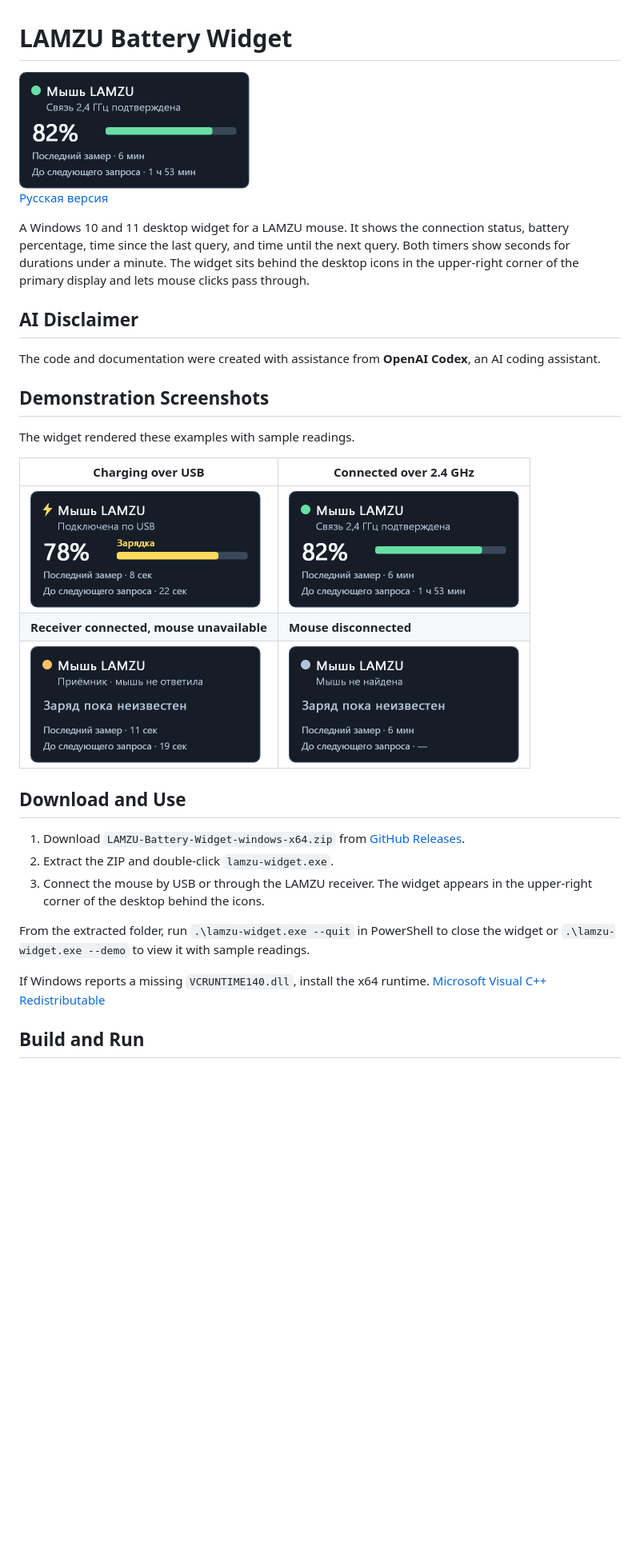
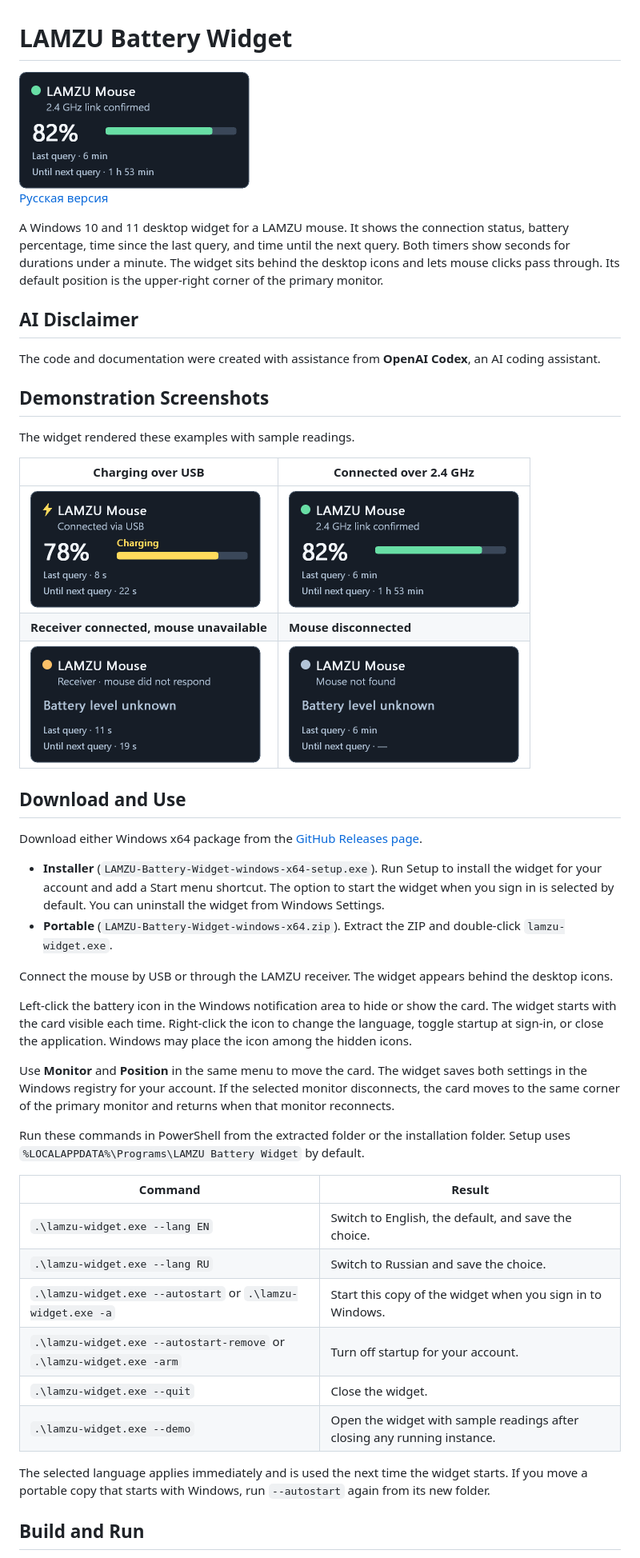
Before and after one commit to VozdyxDev/lamzu-battery-widget, a Markdown page: README.md, the part around one of its changes. Shown at 80% size. GitHub-like rendering; pictures changed too: docs/screenshots/en/disconnected.png (added), docs/screenshots/en/receiver-connected.png (added), docs/screenshots/en/receiver-no-response.png (added); blank space fills up the shorter version.

```diff
--- a/README.md
+++ b/README.md
@@ -1,10 +1,10 @@
 # LAMZU Battery Widget
 
-<img src="docs/screenshots/receiver-connected.png" width="288" alt="LAMZU Battery Widget showing battery level over a 2.4 GHz connection">
+<img src="docs/screenshots/en/receiver-connected.png" width="288" alt="LAMZU Battery Widget showing battery level over a 2.4 GHz connection">
 
 [Русская версия](README-ru.md)
 
-A Windows 10 and 11 desktop widget for a LAMZU mouse. It shows the connection status, battery percentage, time since the last query, and time until the next query. Both timers show seconds for durations under a minute. The widget sits behind the desktop icons in the upper-right corner of the primary display and lets mouse clicks pass through.
+A Windows 10 and 11 desktop widget for a LAMZU mouse. It shows the connection status, battery percentage, time since the last query, and time until the next query. Both timers show seconds for durations under a minute. The widget sits behind the desktop icons and lets mouse clicks pass through. Its default position is the upper-right corner of the primary monitor.
 
 ## AI Disclaimer
 
@@ -16,19 +16,35 @@ The widget rendered these examples with sample readings.
 
 | Charging over USB | Connected over 2.4 GHz |
 | --- | --- |
-| <img src="docs/screenshots/usb-charging.png" width="288" alt="USB charging with a yellow lightning indicator"> | <img src="docs/screenshots/receiver-connected.png" width="288" alt="Wireless connection with the battery level and query timers"> |
+| <img src="docs/screenshots/en/usb-charging.png" width="288" alt="USB charging with a yellow lightning indicator"> | <img src="docs/screenshots/en/receiver-connected.png" width="288" alt="Wireless connection with the battery level and query timers"> |
 | **Receiver connected, mouse unavailable** | **Mouse disconnected** |
-| <img src="docs/screenshots/receiver-no-response.png" width="288" alt="Receiver connected and waiting for the mouse to respond"> | <img src="docs/screenshots/disconnected.png" width="288" alt="Mouse disconnected with the battery level hidden"> |
+| <img src="docs/screenshots/en/receiver-no-response.png" width="288" alt="Receiver connected and waiting for the mouse to respond"> | <img src="docs/screenshots/en/disconnected.png" width="288" alt="Mouse disconnected with the battery level hidden"> |
 
 ## Download and Use
 
-1. Download `LAMZU-Battery-Widget-windows-x64.zip` from [GitHub Releases](https://github.com/VozdyxDev/lamzu-battery-widget/releases).
-2. Extract the ZIP and double-click `lamzu-widget.exe`.
-3. Connect the mouse by USB or through the LAMZU receiver. The widget appears in the upper-right corner of the desktop behind the icons.
+Download either Windows x64 package from the [GitHub Releases page](https://github.com/VozdyxDev/lamzu-battery-widget/releases).
 
-From the extracted folder, run `.\lamzu-widget.exe --quit` in PowerShell to close the widget or `.\lamzu-widget.exe --demo` to view it with sample readings.
+- **Installer** (`LAMZU-Battery-Widget-windows-x64-setup.exe`). Run Setup to install the widget for your account and add a Start menu shortcut. The option to start the widget when you sign in is selected by default. You can uninstall the widget from Windows Settings.
+- **Portable** (`LAMZU-Battery-Widget-windows-x64.zip`). Extract the ZIP and double-click `lamzu-widget.exe`.
 
-If Windows reports a missing `VCRUNTIME140.dll`, install the x64 runtime. [Microsoft Visual C++ Redistributable](https://learn.microsoft.com/en-us/cpp/windows/latest-supported-vc-redist)
+Connect the mouse by USB or through the LAMZU receiver. The widget appears behind the desktop icons.
+
+Left-click the battery icon in the Windows notification area to hide or show the card. The widget starts with the card visible each time. Right-click the icon to change the language, toggle startup at sign-in, or close the application. Windows may place the icon among the hidden icons.
+
+Use **Monitor** and **Position** in the same menu to move the card. The widget saves both settings in the Windows registry for your account. If the selected monitor disconnects, the card moves to the same corner of the primary monitor and returns when that monitor reconnects.
+
+Run these commands in PowerShell from the extracted folder or the installation folder. Setup uses `%LOCALAPPDATA%\Programs\LAMZU Battery Widget` by default.
+
+| Command | Result |
+| --- | --- |
+| `.\lamzu-widget.exe --lang EN` | Switch to English, the default, and save the choice. |
+| `.\lamzu-widget.exe --lang RU` | Switch to Russian and save the choice. |
+| `.\lamzu-widget.exe --autostart` or `.\lamzu-widget.exe -a` | Start this copy of the widget when you sign in to Windows. |
+| `.\lamzu-widget.exe --autostart-remove` or `.\lamzu-widget.exe -arm` | Turn off startup for your account. |
+| `.\lamzu-widget.exe --quit` | Close the widget. |
+| `.\lamzu-widget.exe --demo` | Open the widget with sample readings after closing any running instance. |
+
+The selected language applies immediately and is used the next time the widget starts. If you move a portable copy that starts with Windows, run `--autostart` again from its new folder.
 
 ## Build and Run
 
```
Also changed, not shown: other parts of README.md (+2 -2 lines), README-ru.md (+24 -8 lines).
